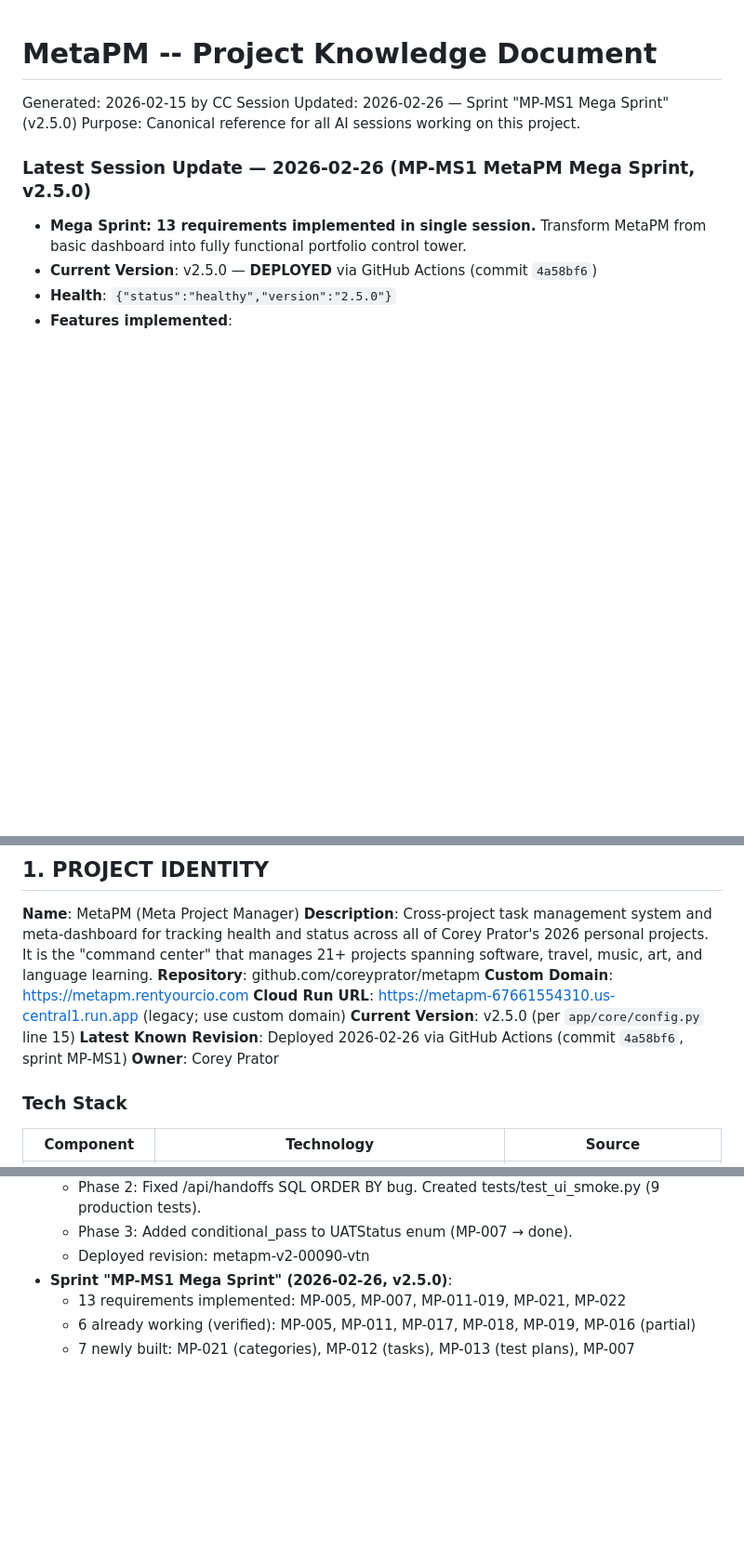
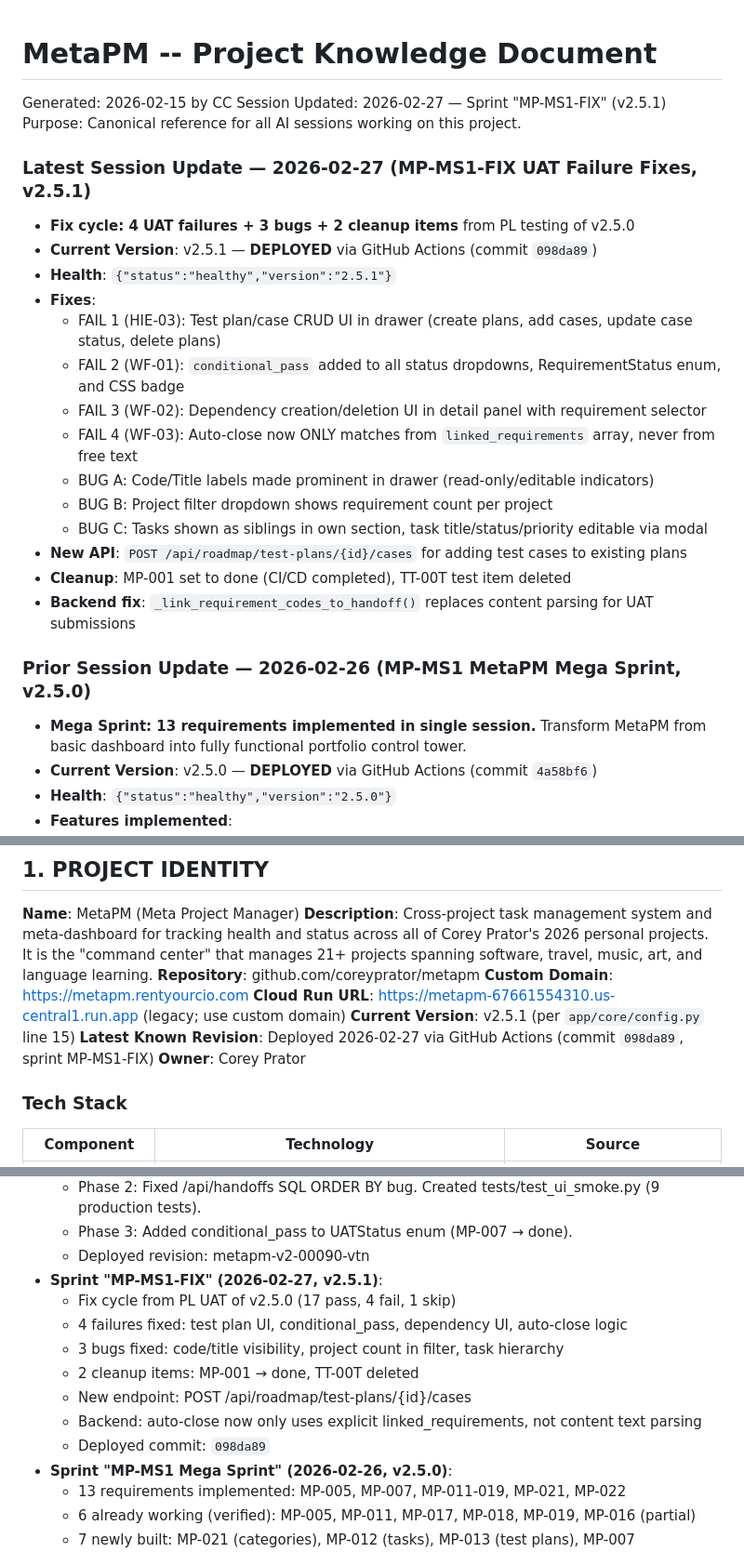
Before and after one commit to coreyprator/metapm, a Markdown page: PROJECT_KNOWLEDGE.md, 3 parts joined by grey strips. Shown at 93% size. Drawn GitHub-style; blank space fills up the shorter version.

```diff
--- a/PROJECT_KNOWLEDGE.md
+++ b/PROJECT_KNOWLEDGE.md
@@ -1,9 +1,26 @@
 # MetaPM -- Project Knowledge Document
 Generated: 2026-02-15 by CC Session
-Updated: 2026-02-26 — Sprint "MP-MS1 Mega Sprint" (v2.5.0)
+Updated: 2026-02-27 — Sprint "MP-MS1-FIX" (v2.5.1)
 Purpose: Canonical reference for all AI sessions working on this project.
 
-### Latest Session Update — 2026-02-26 (MP-MS1 MetaPM Mega Sprint, v2.5.0)
+### Latest Session Update — 2026-02-27 (MP-MS1-FIX UAT Failure Fixes, v2.5.1)
+
+- **Fix cycle: 4 UAT failures + 3 bugs + 2 cleanup items** from PL testing of v2.5.0
+- **Current Version**: v2.5.1 — **DEPLOYED** via GitHub Actions (commit `098da89`)
+- **Health**: `{"status":"healthy","version":"2.5.1"}`
+- **Fixes**:
+  - FAIL 1 (HIE-03): Test plan/case CRUD UI in drawer (create plans, add cases, update case status, delete plans)
+  - FAIL 2 (WF-01): `conditional_pass` added to all status dropdowns, RequirementStatus enum, and CSS badge
+  - FAIL 3 (WF-02): Dependency creation/deletion UI in detail panel with requirement selector
+  - FAIL 4 (WF-03): Auto-close now ONLY matches from `linked_requirements` array, never from free text
+  - BUG A: Code/Title labels made prominent in drawer (read-only/editable indicators)
+  - BUG B: Project filter dropdown shows requirement count per project
+  - BUG C: Tasks shown as siblings in own section, task title/status/priority editable via modal
+- **New API**: `POST /api/roadmap/test-plans/{id}/cases` for adding test cases to existing plans
+- **Cleanup**: MP-001 set to done (CI/CD completed), TT-00T test item deleted
+- **Backend fix**: `_link_requirement_codes_to_handoff()` replaces content parsing for UAT submissions
+
+### Prior Session Update — 2026-02-26 (MP-MS1 MetaPM Mega Sprint, v2.5.0)
 
 - **Mega Sprint: 13 requirements implemented in single session.** Transform MetaPM from basic dashboard into fully functional portfolio control tower.
 - **Current Version**: v2.5.0 — **DEPLOYED** via GitHub Actions (commit `4a58bf6`)
@@ -133,8 +150,8 @@ Purpose: Canonical reference for all AI sessions working on this project.
 **Repository**: github.com/coreyprator/metapm
 **Custom Domain**: https://metapm.rentyourcio.com
 **Cloud Run URL**: https://metapm-67661554310.us-central1.run.app (legacy; use custom domain)
-**Current Version**: v2.5.0 (per `app/core/config.py` line 15)
-**Latest Known Revision**: Deployed 2026-02-26 via GitHub Actions (commit `4a58bf6`, sprint MP-MS1)
+**Current Version**: v2.5.1 (per `app/core/config.py` line 15)
+**Latest Known Revision**: Deployed 2026-02-27 via GitHub Actions (commit `098da89`, sprint MP-MS1-FIX)
 **Owner**: Corey Prator
 
 ### Tech Stack
@@ -556,6 +573,14 @@ Sources: `app/main.py`, `app/api/*.py`, `PROJECT_STATUS.md`, `SPRINT3_IMPLEMENTA
   - Phase 2: Fixed /api/handoffs SQL ORDER BY bug. Created tests/test_ui_smoke.py (9 production tests).
   - Phase 3: Added conditional_pass to UATStatus enum (MP-007 → done).
   - Deployed revision: metapm-v2-00090-vtn
+- **Sprint "MP-MS1-FIX" (2026-02-27, v2.5.1)**:
+  - Fix cycle from PL UAT of v2.5.0 (17 pass, 4 fail, 1 skip)
+  - 4 failures fixed: test plan UI, conditional_pass, dependency UI, auto-close logic
+  - 3 bugs fixed: code/title visibility, project count in filter, task hierarchy
+  - 2 cleanup items: MP-001 → done, TT-00T deleted
+  - New endpoint: POST /api/roadmap/test-plans/{id}/cases
+  - Backend: auto-close now only uses explicit linked_requirements, not content text parsing
+  - Deployed commit: `098da89`
 - **Sprint "MP-MS1 Mega Sprint" (2026-02-26, v2.5.0)**:
   - 13 requirements implemented: MP-005, MP-007, MP-011-019, MP-021, MP-022
   - 6 already working (verified): MP-005, MP-011, MP-017, MP-018, MP-019, MP-016 (partial)
```
Also changed, not shown: other parts of PROJECT_KNOWLEDGE.md (+2 -2 lines), handoffs/outbox/SESSION_CLOSEOUT_2026-02-27_MP-MS1-FIX.md (added, +104 -0 lines).
